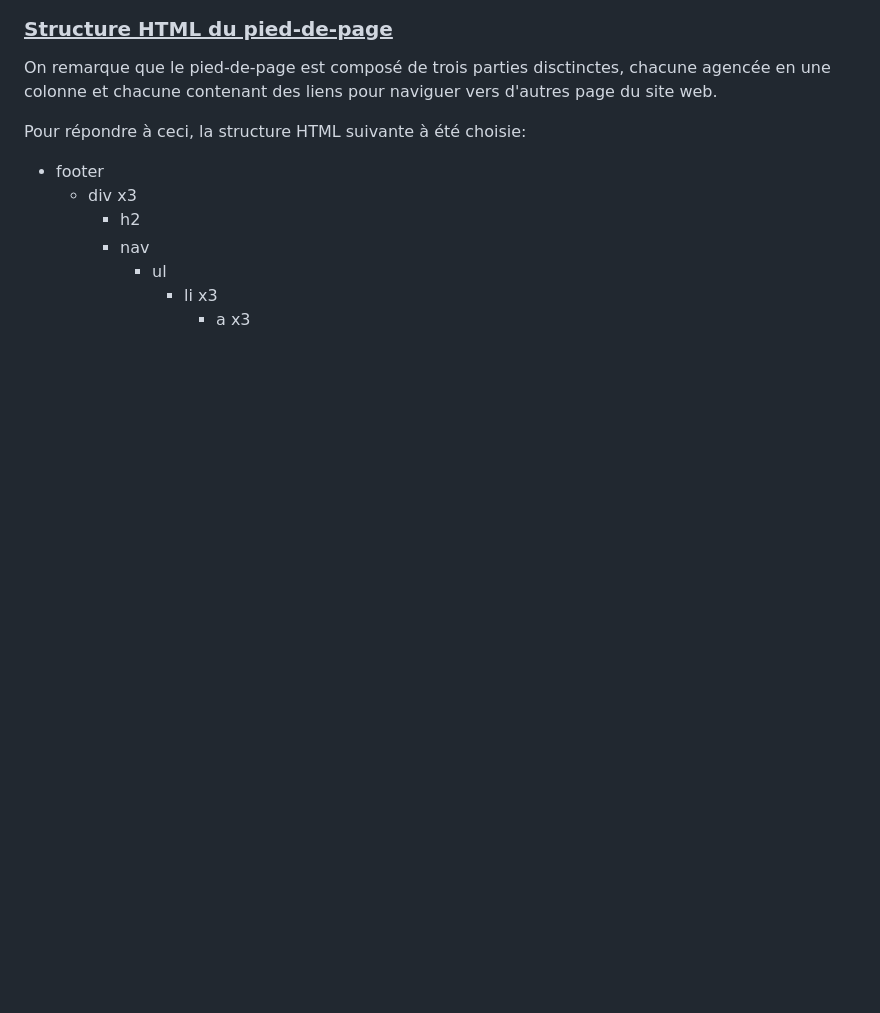
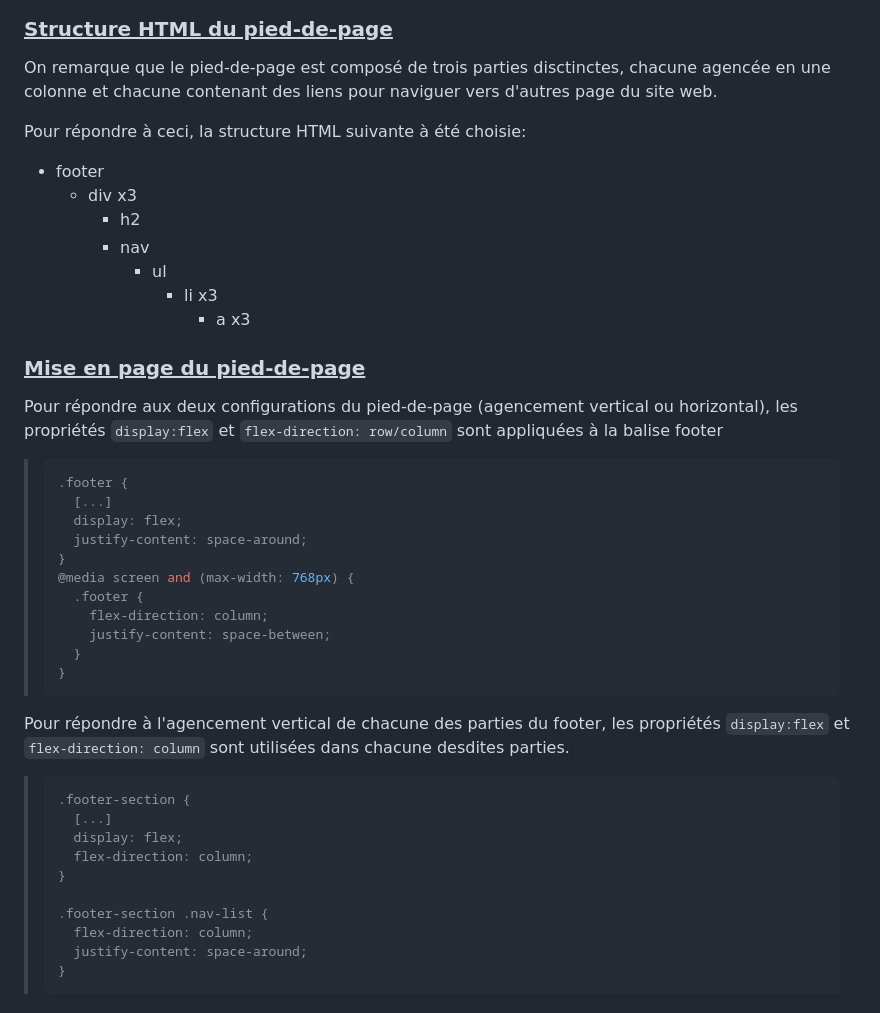
Before and after one commit to F-Saravia/OC_P2_Booki, a Markdown page: README.md, the part around the change. Drawn GitHub-style; blank space fills up the shorter version.

Commit message:
implement footer's styles and responsive behaviour

````diff
--- a/README.md
+++ b/README.md
@@ -699,3 +699,36 @@ Pour répondre à ceci, la structure HTML suivante à été choisie:
       - ul
         - li x3
           - a x3
+
+### <u>Mise en page du pied-de-page</u>
+
+Pour répondre aux deux configurations du pied-de-page (agencement vertical ou horizontal), les propriétés `display:flex` et `flex-direction: row/column` sont appliquées à la balise footer
+
+> ```css
+> .footer {
+>   [...]
+>   display: flex;
+>   justify-content: space-around;
+> }
+> @media screen and (max-width: 768px) {
+>   .footer {
+>     flex-direction: column;
+>     justify-content: space-between;
+>   }
+> }
+> ```
+
+Pour répondre à l'agencement vertical de chacune des parties du footer, les propriétés `display:flex` et `flex-direction: column` sont utilisées dans chacune desdites parties.
+
+> ```css
+> .footer-section {
+>   [...]
+>   display: flex;
+>   flex-direction: column;
+> }
+>
+> .footer-section .nav-list {
+>   flex-direction: column;
+>   justify-content: space-around;
+> }
+> ```
````
Also changed, not shown: images/readme/footer_desktop_decoupe.jpg (added), images/readme/footer_mobile_decoupe.jpg (added), 1 other file.
